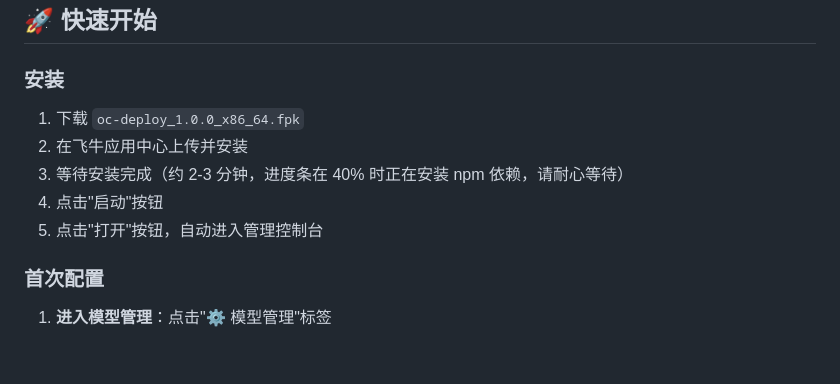
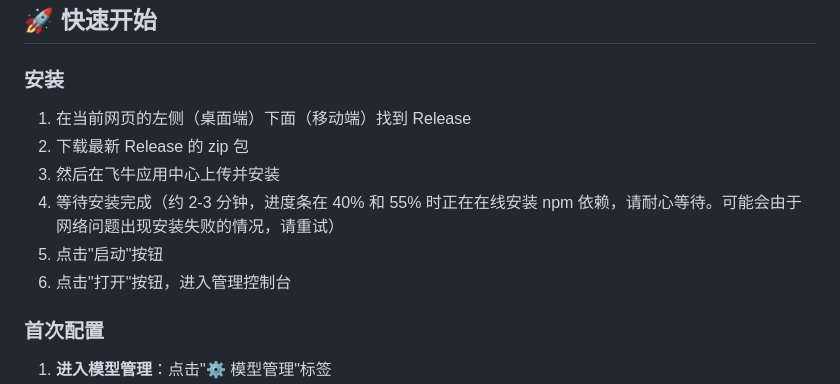
Before and after one commit to iridite/openclawer, a Markdown page: README.md, the part around the change. GitHub-like rendering; blank space fills up the shorter version.

```diff
--- a/README.md
+++ b/README.md
@@ -34,11 +34,12 @@ OpenClaw 是一个强大的 AI Agent Gateway，支持多种 AI 模型和消息
 
 ### 安装
 
-1. 下载 `oc-deploy_1.0.0_x86_64.fpk`
-2. 在飞牛应用中心上传并安装
-3. 等待安装完成（约 2-3 分钟，进度条在 40% 时正在安装 npm 依赖，请耐心等待）
-4. 点击"启动"按钮
-5. 点击"打开"按钮，自动进入管理控制台
+1. 在当前网页的左侧（桌面端）下面（移动端）找到 Release
+2. 下载最新 Release 的 zip 包
+3. 然后在飞牛应用中心上传并安装
+4. 等待安装完成（约 2-3 分钟，进度条在 40% 和 55% 时正在在线安装 npm 依赖，请耐心等待。可能会由于网络问题出现安装失败的情况，请重试）
+5. 点击"启动"按钮
+6. 点击"打开"按钮，进入管理控制台
 
 ### 首次配置
 
```
